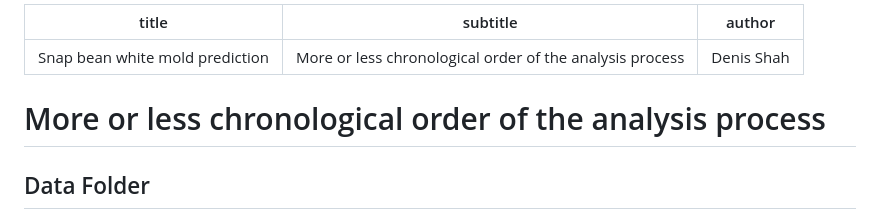
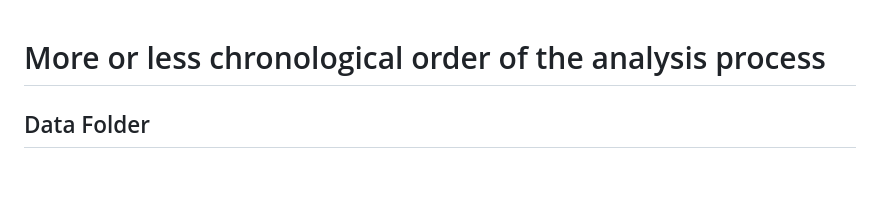
Before and after one commit to AlvesKS/paper-white-mold-transfer-learning, a Markdown page: README.md, the part around the change. Rendered like a GitHub page; blank space fills up the shorter version.

```diff
--- a/README.md
+++ b/README.md
@@ -1,9 +1,3 @@
----
-title: "Snap bean white mold prediction"
-subtitle: "More or less chronological order of the analysis process"
-author: Denis Shah
----
-
 # More or less chronological order of the analysis process
 
 ## Data Folder
```
